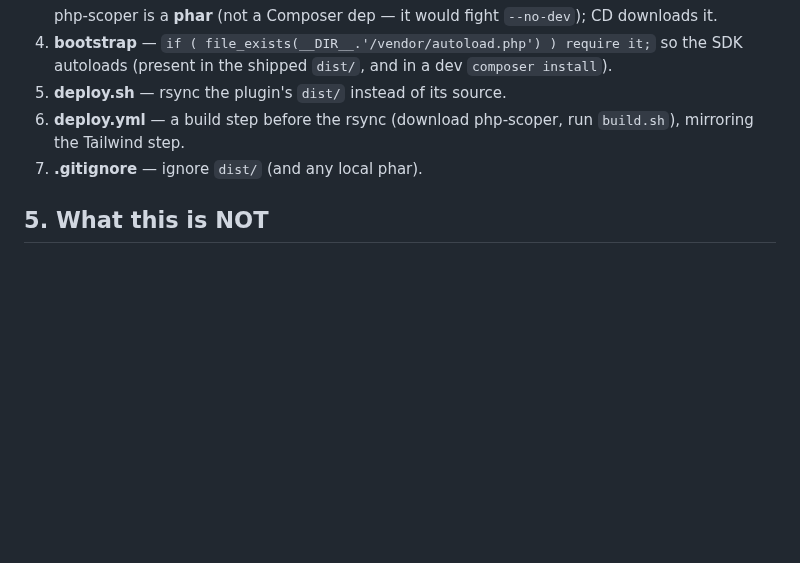
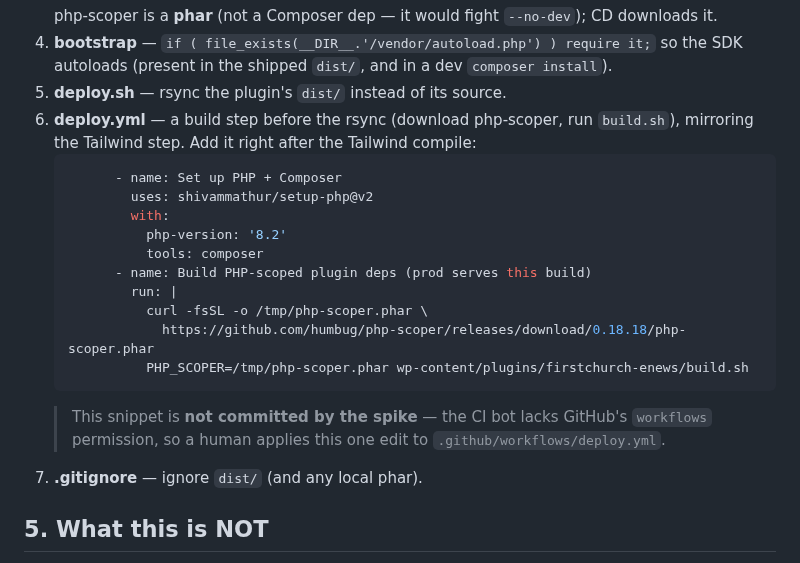
Before and after one commit to carylee/firstchurchseattle.org, a Markdown page: ops/docs/composer-on-prod.md, the part around the change. GitHub-like rendering; blank space fills up the shorter version.

Commit message:
docs: Composer-on-prod model (build in CD, scope, ship) [SPIKE]
Capture the model, recipe (incl. the deploy.yml step), the collision gotcha +
PHP-Scoper, what it is NOT (no SSH composer, no Bedrock rewrite), the enews
worked example with costs, and a keep-it-opt-in recommendation.

````diff
--- a/ops/docs/composer-on-prod.md
+++ b/ops/docs/composer-on-prod.md
@@ -76,7 +76,21 @@ and **no** global `GuzzleHttp\Client` / `MailchimpMarketing\ApiClient`, while ou
    autoloads (present in the shipped `dist/`, and in a dev `composer install`).
 5. **deploy.sh** — rsync the plugin's `dist/` instead of its source.
 6. **deploy.yml** — a build step before the rsync (download php-scoper, run `build.sh`),
-   mirroring the Tailwind step.
+   mirroring the Tailwind step. Add it right after the Tailwind compile:
+   ```yaml
+         - name: Set up PHP + Composer
+           uses: shivammathur/setup-php@v2
+           with:
+             php-version: '8.2'
+             tools: composer
+         - name: Build PHP-scoped plugin deps (prod serves this build)
+           run: |
+             curl -fsSL -o /tmp/php-scoper.phar \
+               https://github.com/humbug/php-scoper/releases/download/0.18.18/php-scoper.phar
+             PHP_SCOPER=/tmp/php-scoper.phar wp-content/plugins/firstchurch-enews/build.sh
+   ```
+   > This snippet is **not committed by the spike** — the CI bot lacks GitHub's `workflows`
+   > permission, so a human applies this one edit to `.github/workflows/deploy.yml`.
 7. **.gitignore** — ignore `dist/` (and any local phar).
 
 ## 5. What this is NOT
````
